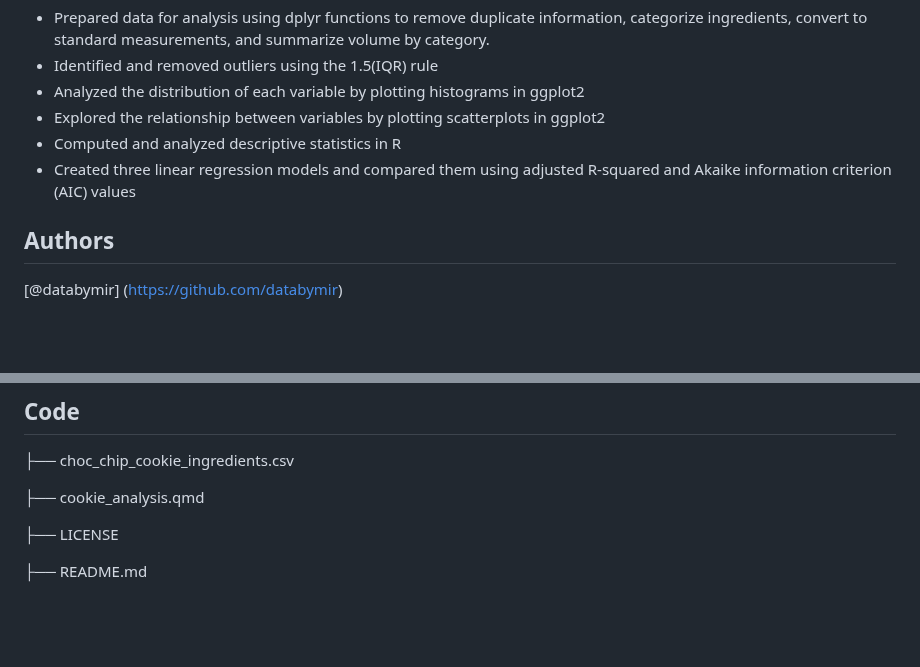
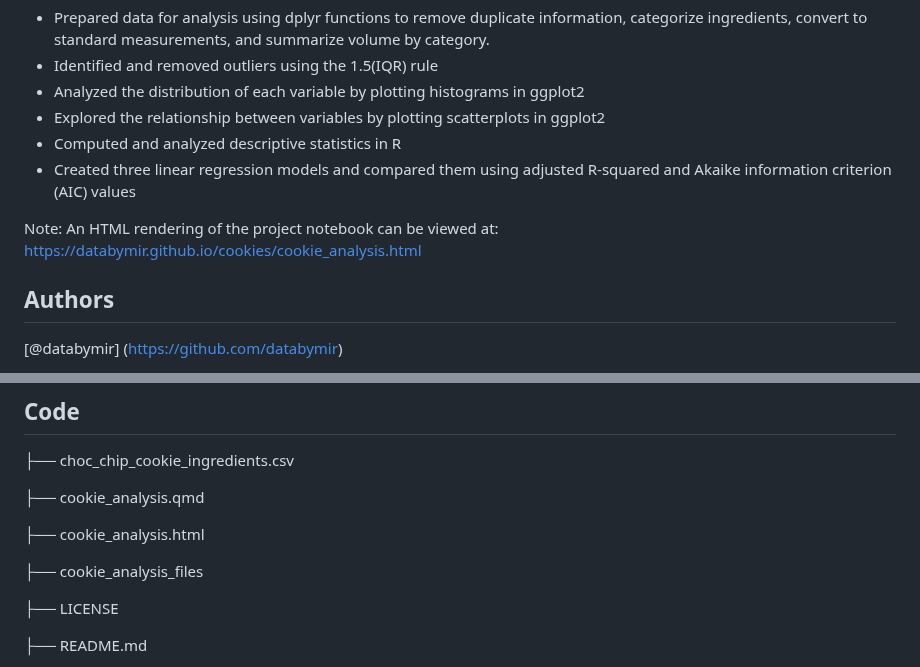
Before and after one commit to databymir/cookies, a Markdown page: README.md, 2 parts joined by grey strips. GitHub-like rendering; blank space fills up the shorter version.

Commit message:
Update README.md for HTML rendering files and link

```diff
--- a/README.md
+++ b/README.md
@@ -6,6 +6,8 @@
 * Explored the relationship between variables by plotting scatterplots in ggplot2
 * Computed and analyzed descriptive statistics in R
 * Created three linear regression models and compared them using adjusted R-squared and Akaike information criterion (AIC) values
+
+Note: An HTML rendering of the project notebook can be viewed at: https://databymir.github.io/cookies/cookie_analysis.html
 
 ## Authors
 [@databymir] (https://github.com/databymir)
@@ -47,6 +49,10 @@ The summarized information was pivoted and merged with a tibble that summarized
 
 ├── cookie_analysis.qmd
 
+├── cookie_analysis.html
+
+├── cookie_analysis_files
+
 ├── LICENSE
 
 ├── README.md
```
